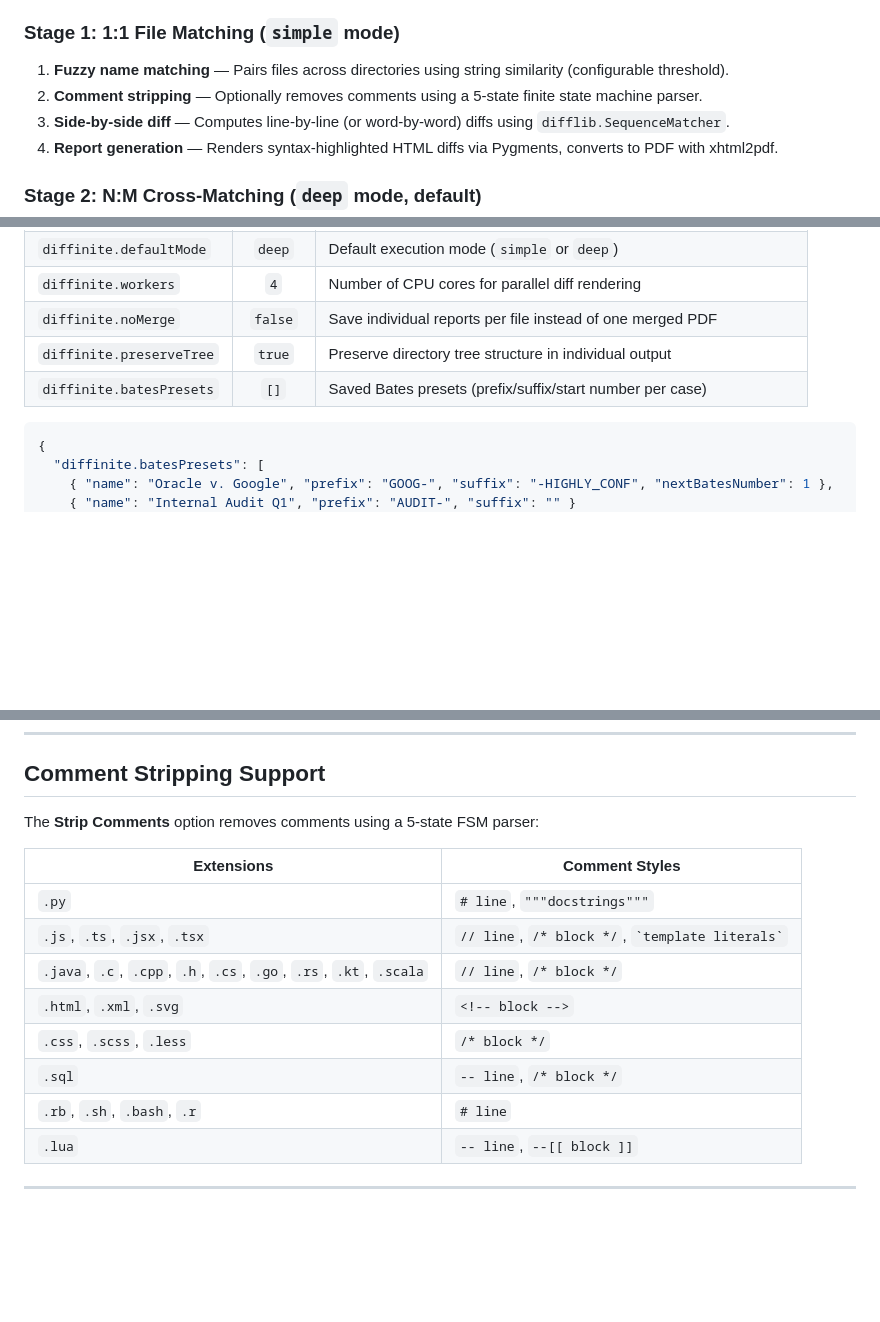
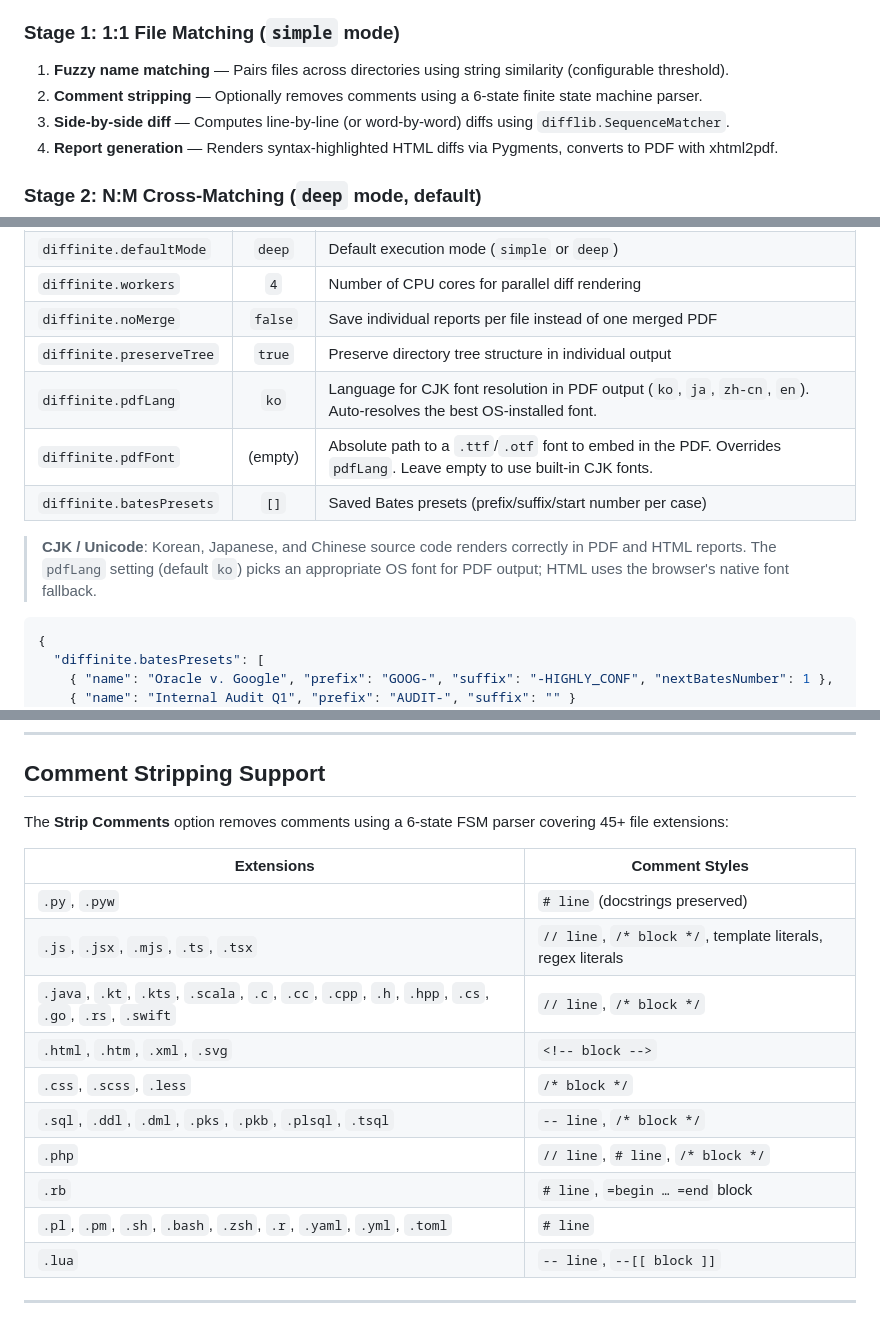
Before and after one commit to nash-dir/diffinite, a Markdown page: vscode-extension/README.md, 3 parts joined by grey strips. Rendered like a GitHub page; blank space fills up the shorter version.

````diff
--- a/vscode-extension/README.md
+++ b/vscode-extension/README.md
@@ -49,7 +53,7 @@ Diffinite runs a two-stage pipeline:
 ### Stage 1: 1:1 File Matching (`simple` mode)
 
 1. **Fuzzy name matching** — Pairs files across directories using string similarity (configurable threshold).
-2. **Comment stripping** — Optionally removes comments using a 5-state finite state machine parser.
+2. **Comment stripping** — Optionally removes comments using a 6-state finite state machine parser.
 3. **Side-by-side diff** — Computes line-by-line (or word-by-word) diffs using `difflib.SequenceMatcher`.
 4. **Report generation** — Renders syntax-highlighted HTML diffs via Pygments, converts to PDF with xhtml2pdf.
 
@@ -106,7 +111,11 @@ N:M cross-matching table (deep mode):
 | `diffinite.workers` | `4` | Number of CPU cores for parallel diff rendering |
 | `diffinite.noMerge` | `false` | Save individual reports per file instead of one merged PDF |
 | `diffinite.preserveTree` | `true` | Preserve directory tree structure in individual output |
+| `diffinite.pdfLang` | `ko` | Language for CJK font resolution in PDF output (`ko`, `ja`, `zh-cn`, `en`). Auto-resolves the best OS-installed font. |
+| `diffinite.pdfFont` | (empty) | Absolute path to a `.ttf`/`.otf` font to embed in the PDF. Overrides `pdfLang`. Leave empty to use built-in CJK fonts. |
 | `diffinite.batesPresets` | `[]` | Saved Bates presets (prefix/suffix/start number per case) |
+
+> **CJK / Unicode**: Korean, Japanese, and Chinese source code renders correctly in PDF and HTML reports. The `pdfLang` setting (default `ko`) picks an appropriate OS font for PDF output; HTML uses the browser's native font fallback.
 
 ```json
 {
@@ -157,17 +166,19 @@ pip install diffinite
 
 ## Comment Stripping Support
 
-The **Strip Comments** option removes comments using a 5-state FSM parser:
+The **Strip Comments** option removes comments using a 6-state FSM parser covering 45+ file extensions:
 
 | Extensions | Comment Styles |
 |------------|---------------|
-| `.py` | `# line`, `"""docstrings"""` |
-| `.js`, `.ts`, `.jsx`, `.tsx` | `// line`, `/* block */`, `` `template literals` `` |
-| `.java`, `.c`, `.cpp`, `.h`, `.cs`, `.go`, `.rs`, `.kt`, `.scala` | `// line`, `/* block */` |
-| `.html`, `.xml`, `.svg` | `<!-- block -->` |
+| `.py`, `.pyw` | `# line` (docstrings preserved) |
+| `.js`, `.jsx`, `.mjs`, `.ts`, `.tsx` | `// line`, `/* block */`, template literals, regex literals |
+| `.java`, `.kt`, `.kts`, `.scala`, `.c`, `.cc`, `.cpp`, `.h`, `.hpp`, `.cs`, `.go`, `.rs`, `.swift` | `// line`, `/* block */` |
+| `.html`, `.htm`, `.xml`, `.svg` | `<!-- block -->` |
 | `.css`, `.scss`, `.less` | `/* block */` |
-| `.sql` | `-- line`, `/* block */` |
-| `.rb`, `.sh`, `.bash`, `.r` | `# line` |
+| `.sql`, `.ddl`, `.dml`, `.pks`, `.pkb`, `.plsql`, `.tsql` | `-- line`, `/* block */` |
+| `.php` | `// line`, `# line`, `/* block */` |
+| `.rb` | `# line`, `=begin … =end` block |
+| `.pl`, `.pm`, `.sh`, `.bash`, `.zsh`, `.r`, `.yaml`, `.yml`, `.toml` | `# line` |
 | `.lua` | `-- line`, `--[[ block ]]` |
 
 ---
````
Also changed, not shown: other parts of vscode-extension/README.md (+9 -4 lines), README.md (+38 -12 lines).
